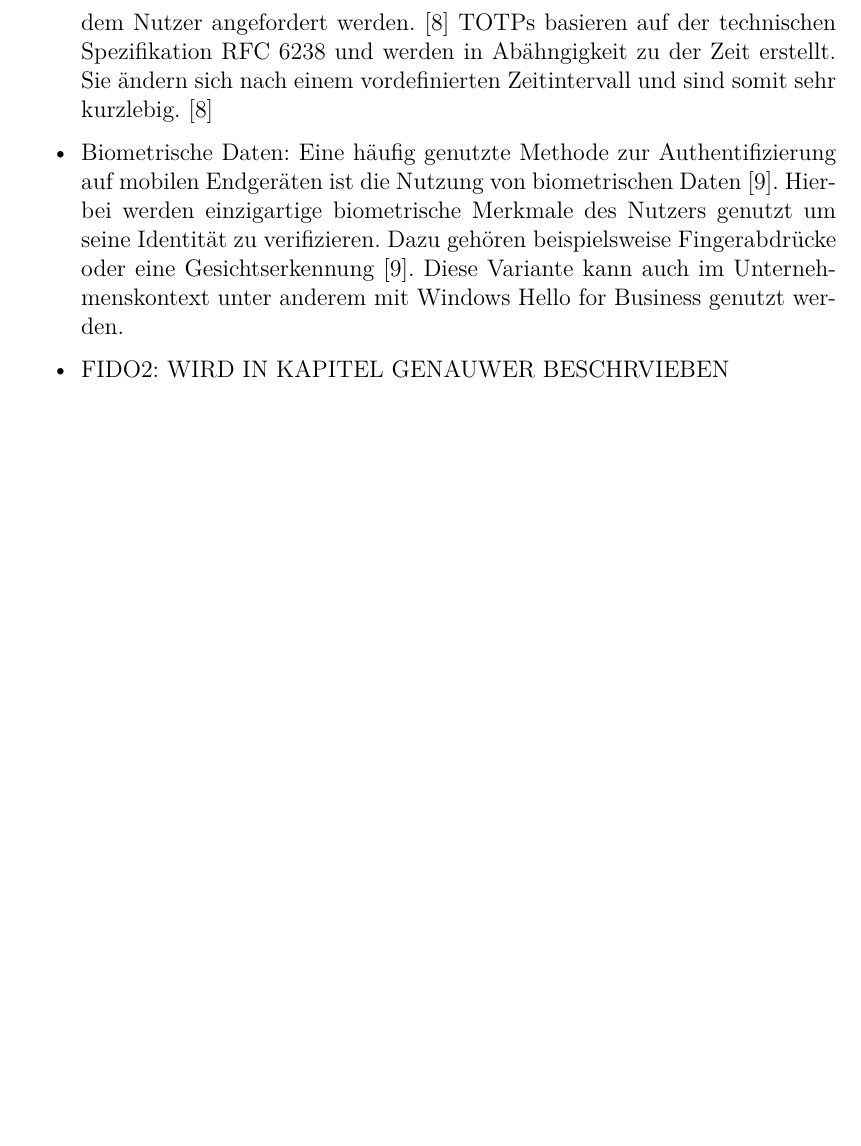
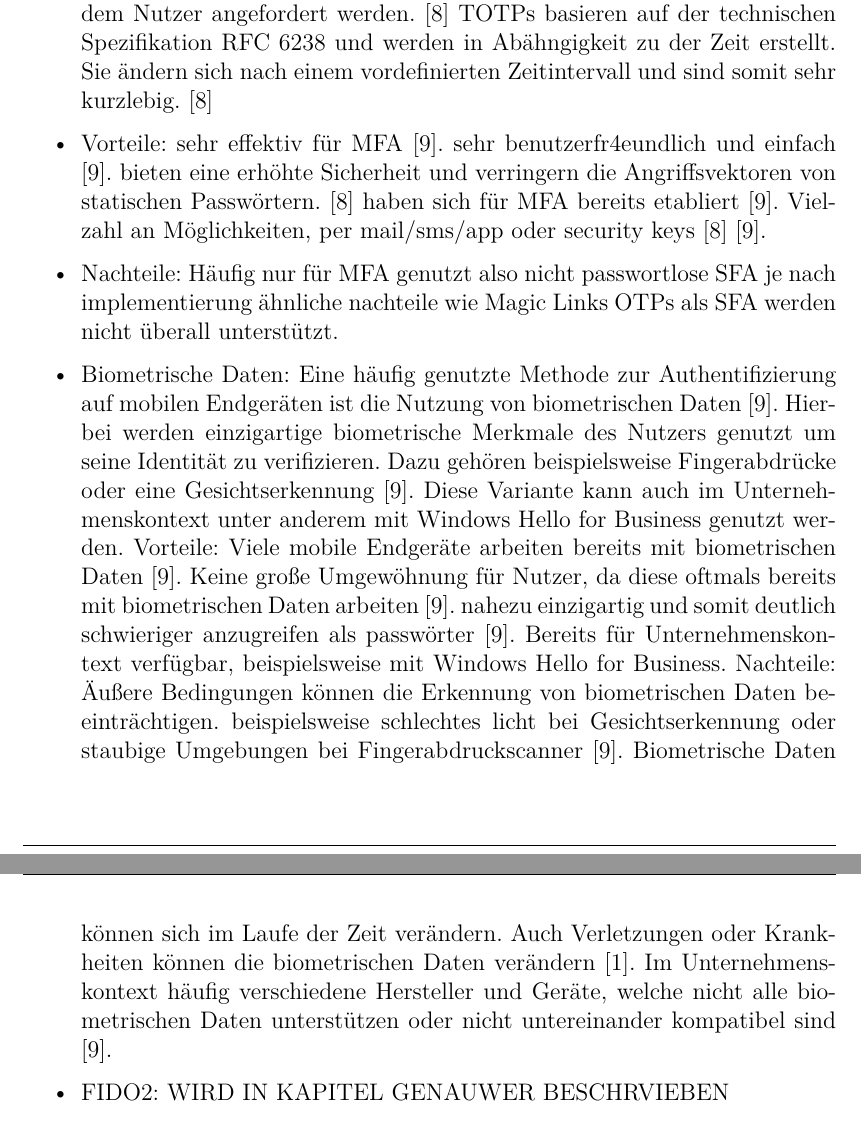
Before and after one commit to tsipiluka/bachelor, a LaTeX document (latex/master.tex, which reads latex/content/c3.tex): part of page 18 of 29 before the commit and two parts of pages 18 and 19 of 30 after it, the two joined at a grey line, cut so that both start at the same text, the shorter picture padded with empty space. Compiled offline with pdfLaTeX.

Commit message:
passwortlos done

```diff
--- a/latex/content/c3.tex
+++ b/latex/content/c3.tex
@@ -100,10 +108,29 @@
     Für die Umsetzung von OTPs gibt es mehrere Möglichkeiten. Zwei häufig verwendete Optionen sind \ac{HOTP} und \ac{TOTP}. \cite{chowhan2019password}
     \ac{HOTP}s basieren auf der technischen Spezifikation RFC 4226. Sie werden mit Hilfe von \ac{HMAC} und unabhängig von der Zeit generiert. Neue \ac{HOTP}s können Event-basiert von dem Nutzer angefordert werden. \cite{chowhan2019password}
     \ac{TOTP}s basieren auf der technischen Spezifikation RFC 6238 und werden in Abähngigkeit zu der Zeit erstellt. Sie ändern sich nach einem vordefinierten Zeitintervall und sind somit sehr kurzlebig. \cite{chowhan2019password}
+    \item Vorteile:
+    sehr effektiv für \ac{MFA} \cite{parmar2022comprehensive}.
+    sehr benutzerfr4eundlich und einfach \cite{parmar2022comprehensive}.
+    bieten eine erhöhte Sicherheit und verringern die Angriffsvektoren von statischen Passwörtern. \cite{chowhan2019password}
+    haben sich für \ac{MFA} bereits etabliert \cite{parmar2022comprehensive}.
+    Vielzahl an Möglichkeiten, per mail/sms/app oder security keys \cite{chowhan2019password} \cite{parmar2022comprehensive}.
+    \item Nachteile:
+    Häufig nur für \ac{MFA} genutzt also nicht passwortlose \ac{SFA}
+    je nach implementierung ähnliche nachteile wie Magic Links
+    \ac{OTP}s als \ac{SFA} werden nicht überall unterstützt.
 
     \item Biometrische Daten:
     Eine häufig genutzte Methode zur Authentifizierung auf mobilen Endgeräten ist die Nutzung von biometrischen Daten \cite{parmar2022comprehensive}.
     Hierbei werden einzigartige biometrische Merkmale des Nutzers genutzt um seine Identität zu verifizieren. Dazu gehören beispielsweise Fingerabdrücke oder eine Gesichtserkennung \cite{parmar2022comprehensive}. Diese Variante kann auch im Unternehmenskontext unter anderem mit Windows Hello for Business genutzt werden.
+    Vorteile:
+    Viele mobile Endgeräte arbeiten bereits mit biometrischen Daten \cite{parmar2022comprehensive}.
+    Keine große Umgewöhnung für Nutzer, da diese oftmals bereits mit biometrischen Daten arbeiten \cite{parmar2022comprehensive}.
+    nahezu einzigartig und somit deutlich schwieriger anzugreifen als passwörter \cite{parmar2022comprehensive}.
+    Bereits für Unternehmenskontext verfügbar, beispielsweise mit Windows Hello for Business.
+    Nachteile:
+    Äußere Bedingungen können die Erkennung von biometrischen Daten beeinträchtigen. beispielsweise schlechtes licht bei Gesichtserkennung oder staubige Umgebungen bei Fingerabdruckscanner \cite{parmar2022comprehensive}.
+    Biometrische Daten können sich im Laufe der Zeit verändern. Auch Verletzungen oder Krankheiten können die biometrischen Daten verändern \cite{boonkrong2012security}.
+    Im Unternehmenskontext häufig verschiedene Hersteller und Geräte, welche nicht alle biometrischen Daten unterstützen oder nicht untereinander kompatibel sind \cite{parmar2022comprehensive}.
 
     \item FIDO2:
     WIRD IN KAPITEL GENAUWER BESCHRVIEBEN
```
Also changed, not shown: latex/master.pdf, latex/content/c3.tex (8 more changed lines), 5 other files.
